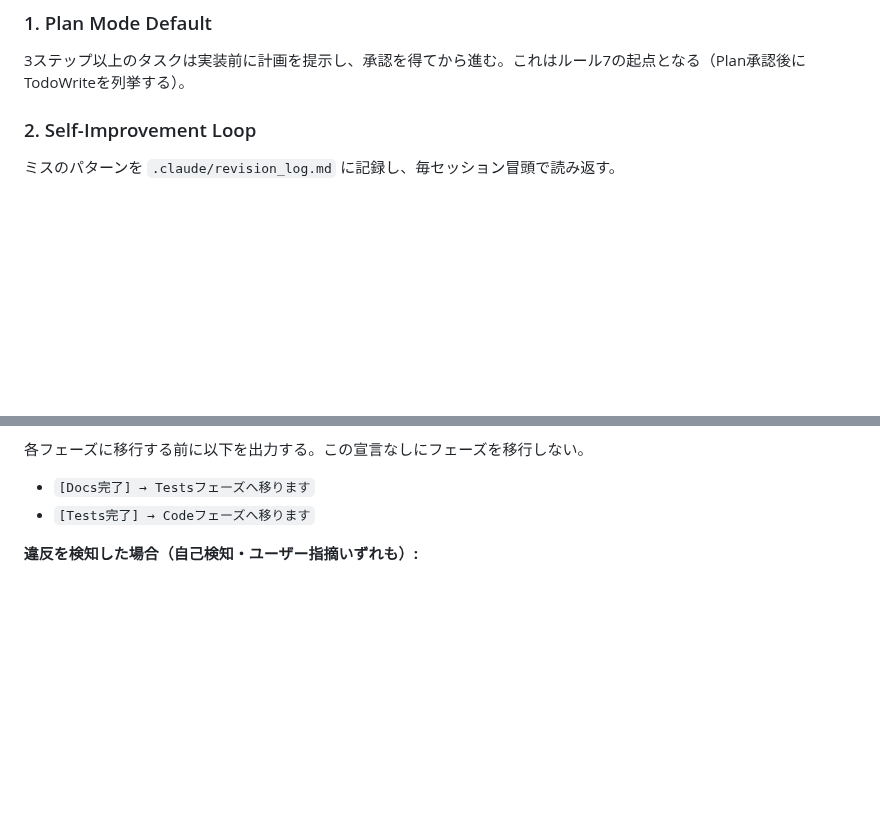
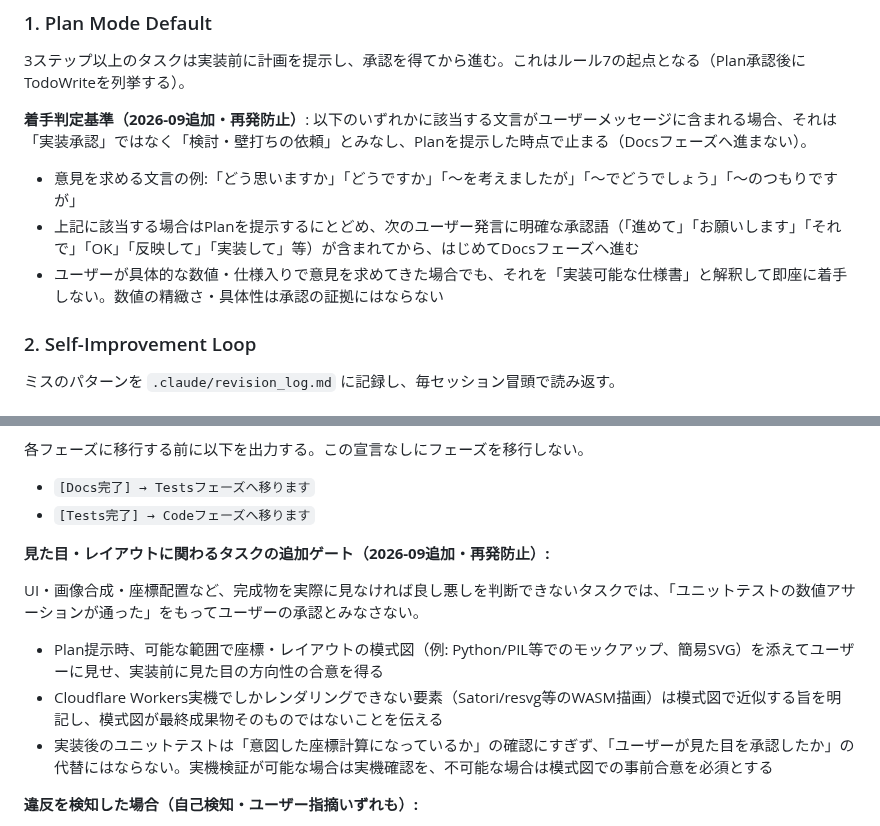
Before and after one commit to hiroshikuze/anniversary-cat-worker, a Markdown page: CLAUDE.md, 2 parts joined by grey strips. GitHub-like rendering; blank space fills up the shorter version.

Commit message:
docs: Plan承認判定と見た目系タスクのプレビューゲートを恒久ルール化
「どう思いますか」等の意見を求める文言を実装承認と誤認し、Plan提示・
承認を経ずに実装まで進めてしまった件（revision_log 2026-09エントリ）
の再発防止として、CLAUDE.mdルール1に着手判定基準（意見を求める文言
リスト・明確な承認語を受け取るまでDocsフェーズへ進まない）、ルール7
に見た目・レイアウト系タスクの追加ゲート（Plan提示時に模式図を用意し
事前合意を得る）を追加した。

Co-Authored-By: Claude Sonnet 5 <noreply@anthropic.com>
Claude-Session: https://claude.ai/code/session_01X3fn6PDbEyVm21YMLGeDwz

```diff
--- a/CLAUDE.md
+++ b/CLAUDE.md
@@ -11,6 +11,12 @@
 ### 1. Plan Mode Default
 
 3ステップ以上のタスクは実装前に計画を提示し、承認を得てから進む。これはルール7の起点となる（Plan承認後にTodoWriteを列挙する）。
+
+**着手判定基準（2026-09追加・再発防止）**: 以下のいずれかに該当する文言がユーザーメッセージに含まれる場合、それは「実装承認」ではなく「検討・壁打ちの依頼」とみなし、Planを提示した時点で止まる（Docsフェーズへ進まない）。
+
+- 意見を求める文言の例:「どう思いますか」「どうですか」「〜を考えましたが」「〜でどうでしょう」「〜のつもりですが」
+- 上記に該当する場合はPlanを提示するにとどめ、次のユーザー発言に明確な承認語（「進めて」「お願いします」「それで」「OK」「反映して」「実装して」等）が含まれてから、はじめてDocsフェーズへ進む
+- ユーザーが具体的な数値・仕様入りで意見を求めてきた場合でも、それを「実装可能な仕様書」と解釈して即座に着手しない。数値の精緻さ・具体性は承認の証拠にはならない
 
 ### 2. Self-Improvement Loop
 
@@ -63,6 +69,14 @@ TodoWriteの1番目の項目がドキュメント以外になっている場合
 
 - `[Docs完了] → Testsフェーズへ移ります`
 - `[Tests完了] → Codeフェーズへ移ります`
+
+**見た目・レイアウトに関わるタスクの追加ゲート（2026-09追加・再発防止）:**
+
+UI・画像合成・座標配置など、完成物を実際に見なければ良し悪しを判断できないタスクでは、「ユニットテストの数値アサーションが通った」をもってユーザーの承認とみなさない。
+
+- Plan提示時、可能な範囲で座標・レイアウトの模式図（例: Python/PIL等でのモックアップ、簡易SVG）を添えてユーザーに見せ、実装前に見た目の方向性の合意を得る
+- Cloudflare Workers実機でしかレンダリングできない要素（Satori/resvg等のWASM描画）は模式図で近似する旨を明記し、模式図が最終成果物そのものではないことを伝える
+- 実装後のユニットテストは「意図した座標計算になっているか」の確認にすぎず、「ユーザーが見た目を承認したか」の代替にはならない。実機検証が可能な場合は実機確認を、不可能な場合は模式図での事前合意を必須とする
 
 **違反を検知した場合（自己検知・ユーザー指摘いずれも）:**
 
```
Also changed, not shown: .claude/revision_log.md (+1 -0 lines).
